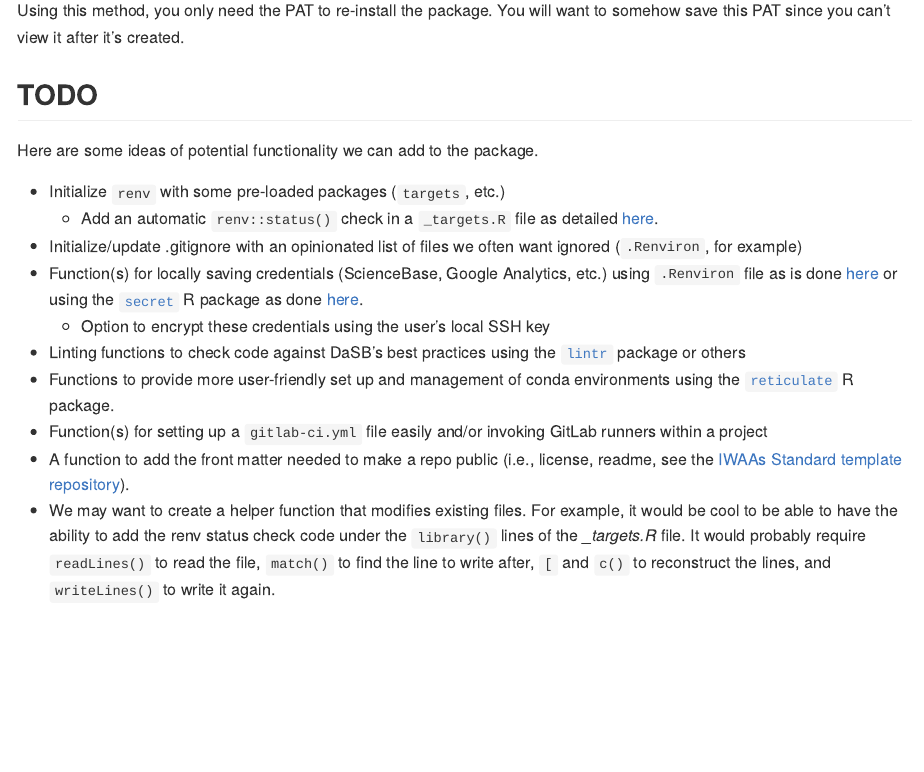
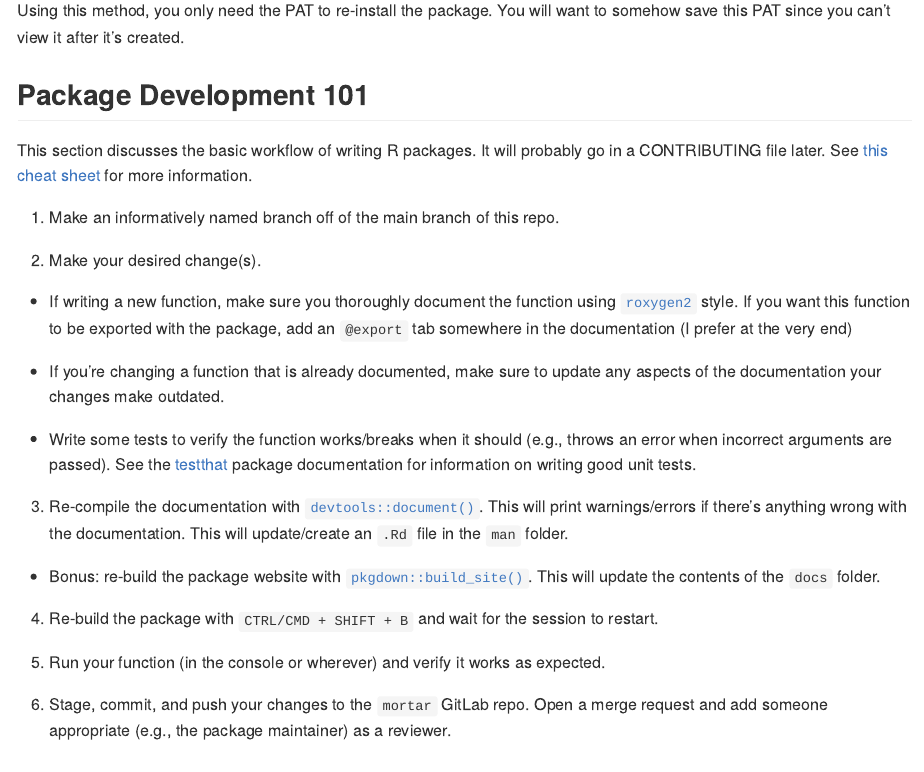
Before and after one commit to DOI-USGS/mortar, an R Markdown document (README.Rmd): the page in a window 1100 px wide, from 1160 px down. The pictures show the output file README.md that the author committed with the source, drawn offline in the style of GitHub.

Commit message:
Add a "Package Development 101" section to the README.

```diff
--- a/README.Rmd
+++ b/README.Rmd
@@ -64,6 +64,32 @@ remotes::install_gitlab( repo='wma/iidd/analytics/mortar',
 Using this method, you only need the PAT to re-install the package.
 You will want to somehow save this PAT since you can’t view it after it’s created.
 
+## Package Development 101
+
+This section discusses the basic workflow of writing R packages.
+It will probably go in a CONTRIBUTING file later.
+See [this cheat sheet](https://raw.githubusercontent.com/rstudio/cheatsheets/main/package-development.pdf) for more information.
+
+1. Make an informatively named branch off of the main branch of this repo.
+
+2. Make your desired change(s).
+
+  - If writing a new function, make sure you thoroughly document the function using [`roxygen2`](https://roxygen2.r-lib.org/) style. If you want this function to be exported with the package, add an `@export` tab somewhere in the documentation (I prefer at the very end)
+
+  - If you're changing a function that is already documented, make sure to update any aspects of the documentation your changes make outdated.
+
+  - Write some tests to verify the function works/breaks when it should (e.g., throws an error when incorrect arguments are passed). See the [testthat](https://testthat.r-lib.org/) package documentation for information on writing good unit tests.
+
+3. Re-compile the documentation with [`devtools::document()`](https://devtools.r-lib.org/reference/document.html). This will print warnings/errors if there's anything wrong with the documentation. This will update/create an `.Rd` file in the `man` folder.
+
+  - Bonus: re-build the package website with [`pkgdown::build_site()`](https://pkgdown.r-lib.org/reference/build_site.html). This will update the contents of the `docs` folder.
+
+4. Re-build the package with `CTRL/CMD + SHIFT + B` and wait for the session to restart.
+
+5. Run your function (in the console or wherever) and verify it works as expected.
+
+6. Stage, commit, and push your changes to the `mortar` GitLab repo. Open a merge request and add someone appropriate (e.g., the package maintainer) as a reviewer.
+
 ## TODO
 
 Here are some ideas of potential functionality we can add to the package.
```
Also changed, not shown: README.md, 1 other file.
